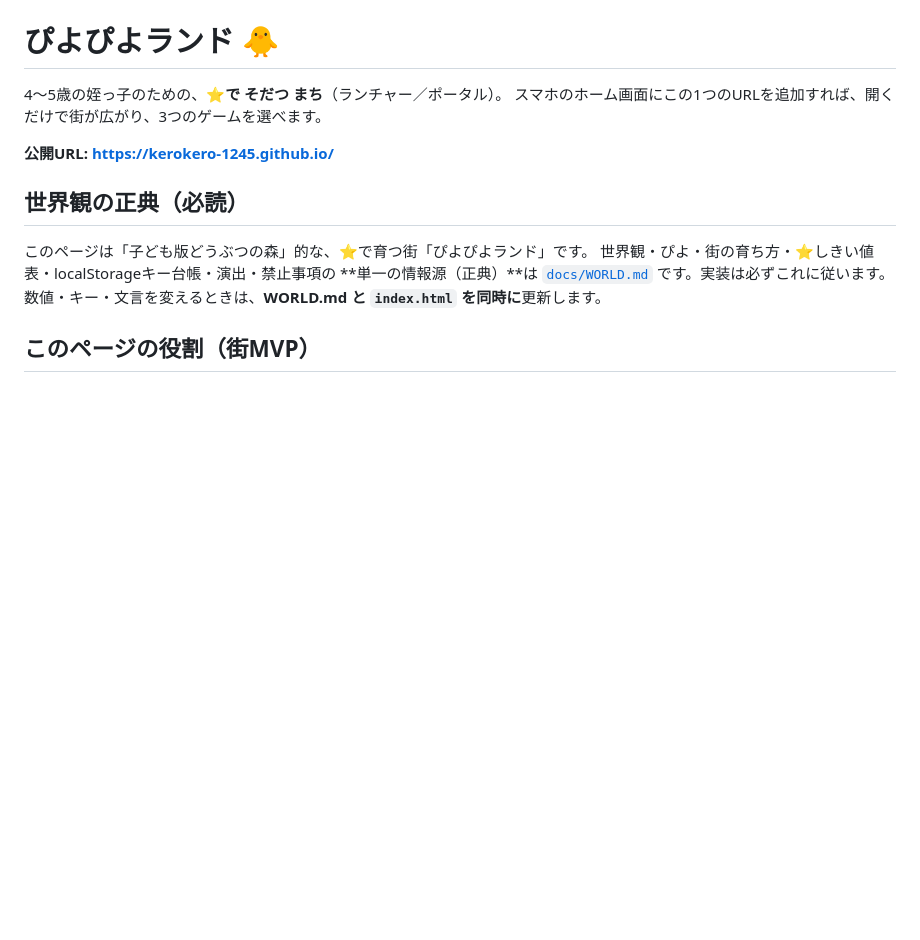
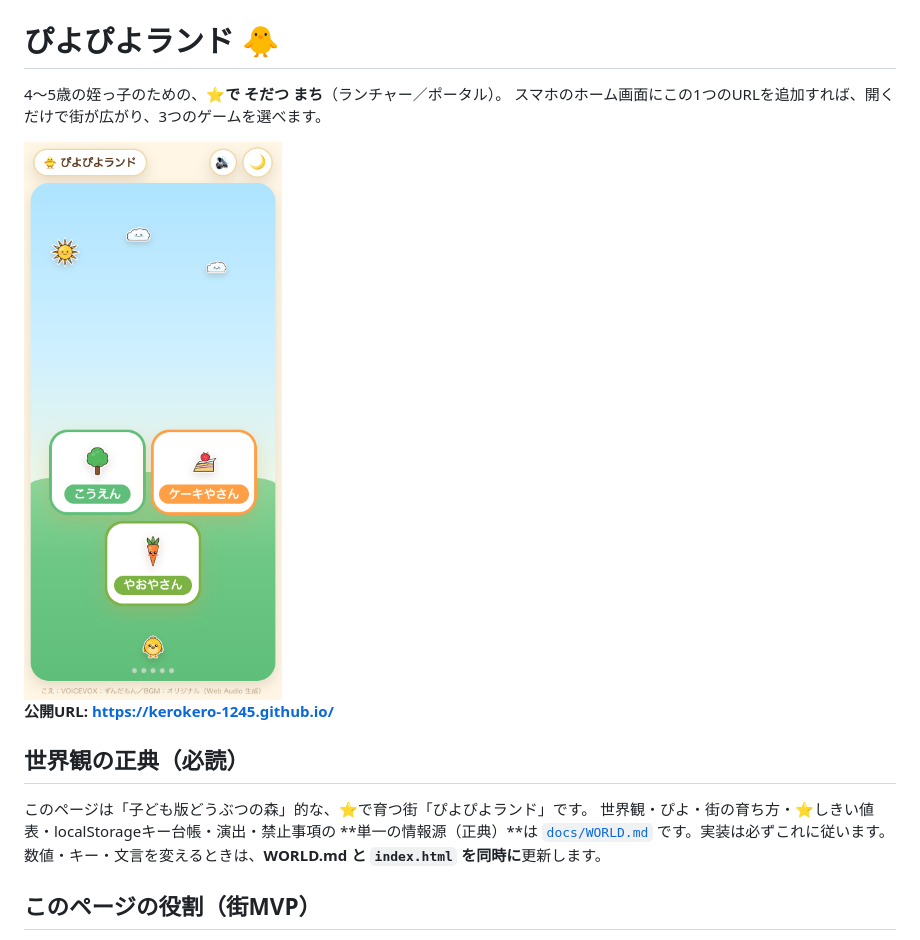
Before and after one commit to kerokero-1245/kerokero-1245.github.io, a Markdown page: README.md, the part around the change. GitHub-like rendering; pictures changed too: docs/screenshots/top.png (added); blank space fills up the shorter version.

Commit message:
README: 冒頭にトップ画面のスクリーンショットを追加（docs/screenshots/top.png）

```diff
--- a/README.md
+++ b/README.md
@@ -2,6 +2,8 @@
 
 4〜5歳の姪っ子のための、**⭐で そだつ まち**（ランチャー／ポータル）。
 スマホのホーム画面にこの1つのURLを追加すれば、開くだけで街が広がり、3つのゲームを選べます。
+
+<img src="docs/screenshots/top.png" width="280" alt="ぴよぴよランド のトップ画面">
 
 **公開URL: https://kerokero-1245.github.io/**
 
```
